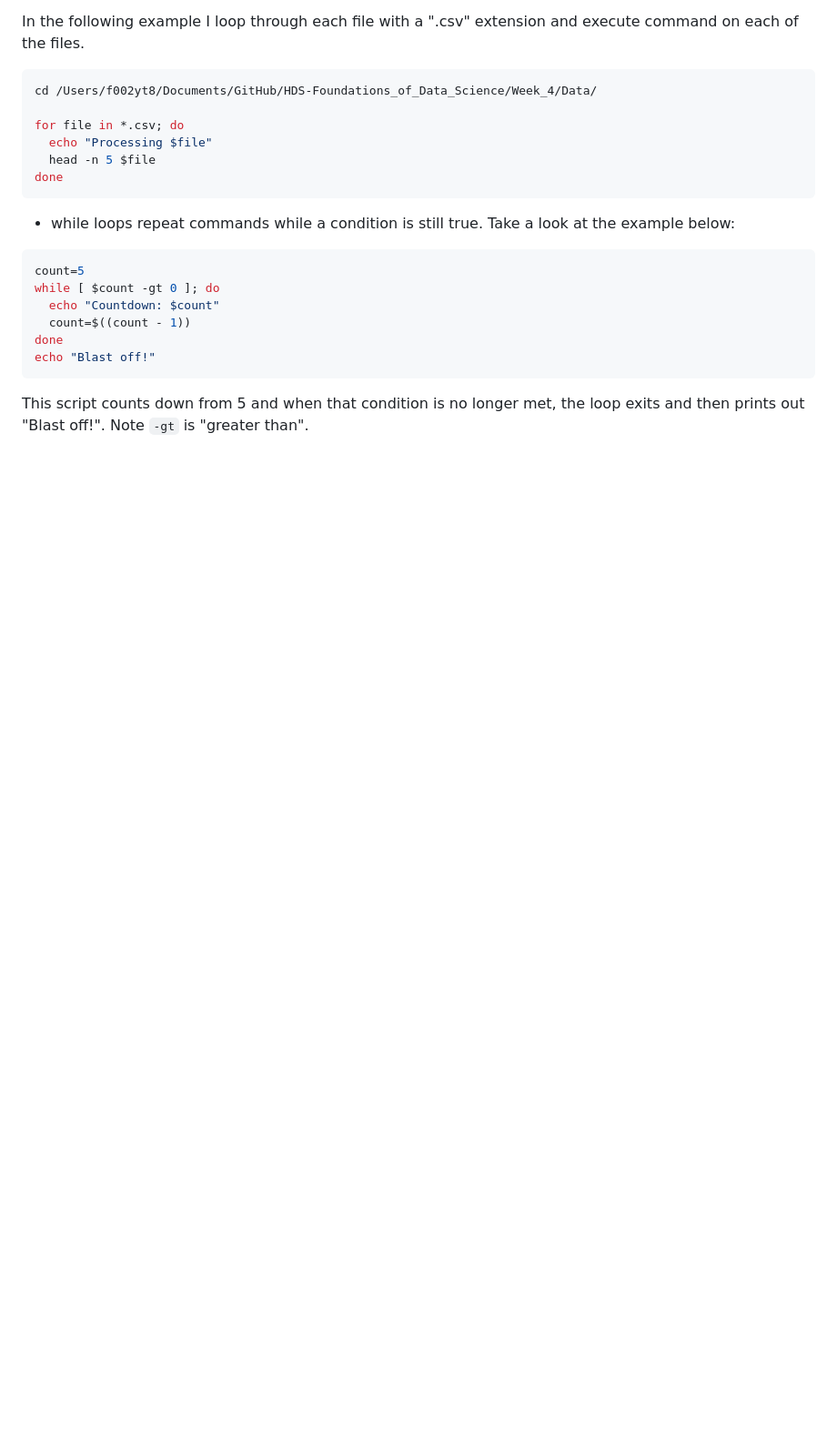
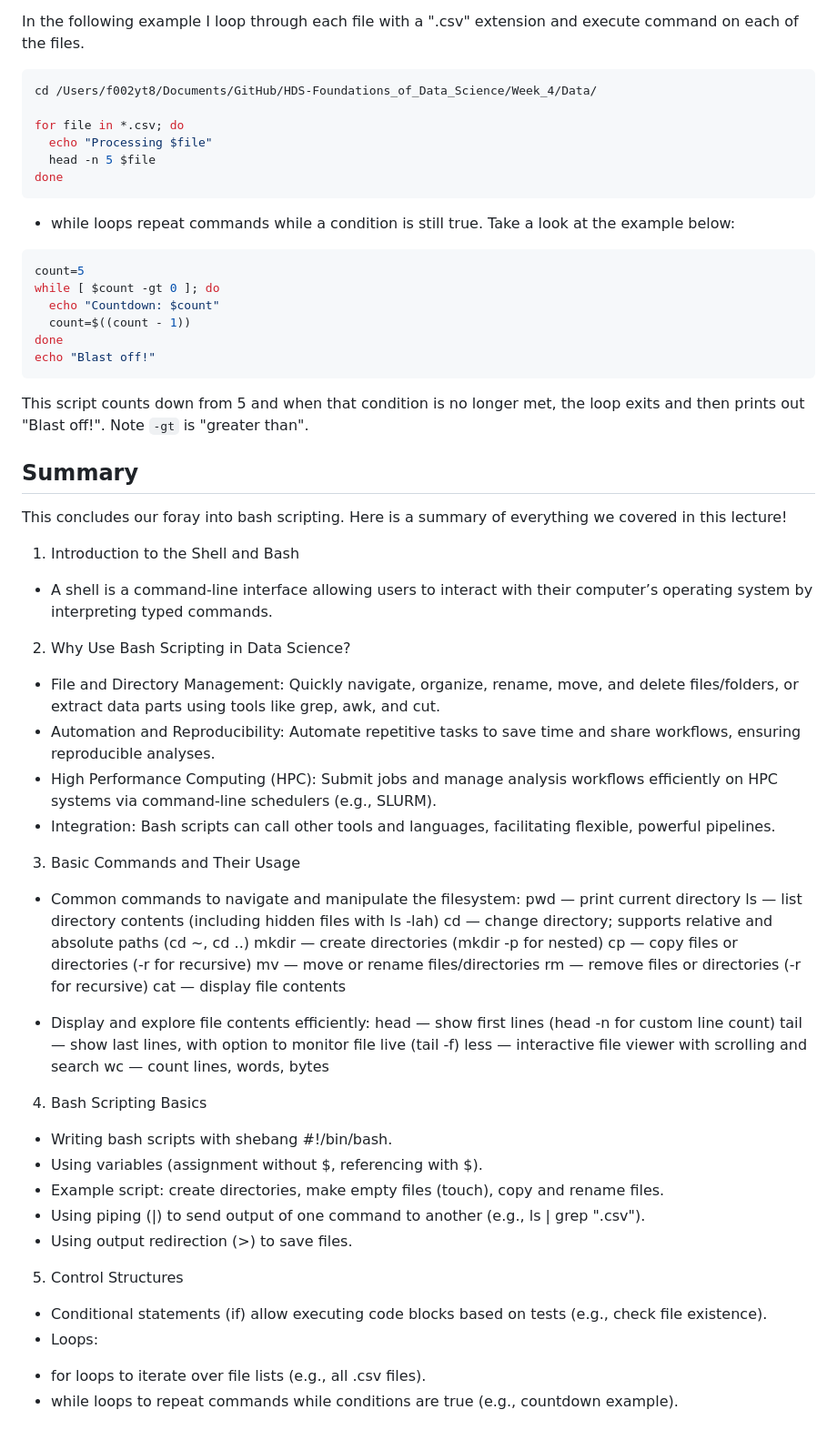
Before and after one commit to kosarekn/HDS-Foundations_of_Data_Science, a Markdown page: Week_4/Lecture_Notes/Lecture_4_Introduction_2_Bash_Scripting.md, the part around the change. Shown at 91% size. Drawn GitHub-style; blank space fills up the shorter version.

````diff
--- a/Week_4/Lecture_Notes/Lecture_4_Introduction_2_Bash_Scripting.md
+++ b/Week_4/Lecture_Notes/Lecture_4_Introduction_2_Bash_Scripting.md
@@ -423,3 +423,46 @@ echo "Blast off!"
 ```
 
 This script counts down from 5 and when that condition is no longer met, the loop exits and then prints out "Blast off!". Note `-gt` is "greater than".
+
+## Summary
+
+This concludes our foray into bash scripting. Here is a summary of everything we covered in this lecture!
+
+1. Introduction to the Shell and Bash
+* A shell is a command-line interface allowing users to interact with their computer’s operating system by interpreting typed commands.
+
+2. Why Use Bash Scripting in Data Science?
+* File and Directory Management: Quickly navigate, organize, rename, move, and delete files/folders, or extract data parts using tools like grep, awk, and cut.
+* Automation and Reproducibility: Automate repetitive tasks to save time and share workflows, ensuring reproducible analyses.
+* High Performance Computing (HPC): Submit jobs and manage analysis workflows efficiently on HPC systems via command-line schedulers (e.g., SLURM).
+* Integration: Bash scripts can call other tools and languages, facilitating flexible, powerful pipelines.
+3. Basic Commands and Their Usage
+
+* Common commands to navigate and manipulate the filesystem:
+pwd — print current directory
+ls — list directory contents (including hidden files with ls -lah)
+cd — change directory; supports relative and absolute paths (cd ~, cd ..)
+mkdir — create directories (mkdir -p for nested)
+cp — copy files or directories (-r for recursive)
+mv — move or rename files/directories
+rm — remove files or directories (-r for recursive)
+cat — display file contents
+
+* Display and explore file contents efficiently:
+head — show first lines (head -n for custom line count)
+tail — show last lines, with option to monitor file live (tail -f)
+less — interactive file viewer with scrolling and search
+wc — count lines, words, bytes
+
+4. Bash Scripting Basics
+* Writing bash scripts with shebang #!/bin/bash.
+* Using variables (assignment without $, referencing with $).
+* Example script: create directories, make empty files (touch), copy and rename files.
+* Using piping (|) to send output of one command to another (e.g., ls | grep ".csv").
+* Using output redirection (>) to save files.
+
+5. Control Structures
+* Conditional statements (if) allow executing code blocks based on tests (e.g., check file existence).
+* Loops:
+- for loops to iterate over file lists (e.g., all .csv files).
+- while loops to repeat commands while conditions are true (e.g., countdown example).
````
